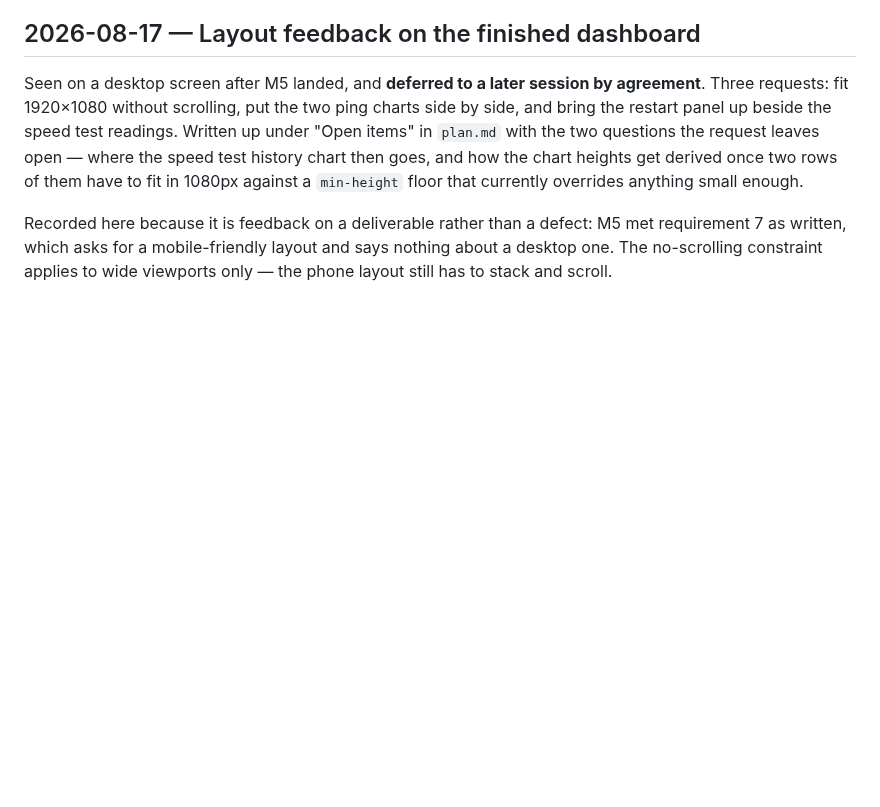
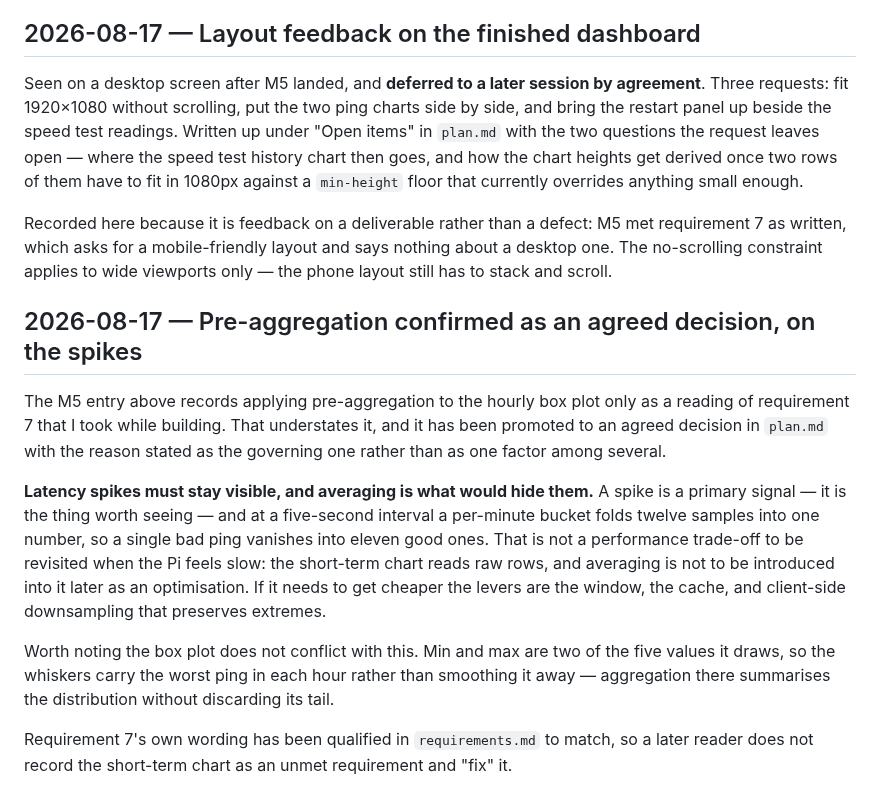
Before and after one commit to alexshepherd99/bbmon, a Markdown page: docs/phase-1/log.md, the part around the change. Drawn GitHub-style; blank space fills up the shorter version.

```diff
--- a/docs/phase-1/log.md
+++ b/docs/phase-1/log.md
@@ -391,3 +391,13 @@ Next: G2 and G3 — the two uncleared gates, both needing a home visit, and G3 i
 Seen on a desktop screen after M5 landed, and **deferred to a later session by agreement**. Three requests: fit 1920×1080 without scrolling, put the two ping charts side by side, and bring the restart panel up beside the speed test readings. Written up under "Open items" in `plan.md` with the two questions the request leaves open — where the speed test history chart then goes, and how the chart heights get derived once two rows of them have to fit in 1080px against a `min-height` floor that currently overrides anything small enough.
 
 Recorded here because it is feedback on a deliverable rather than a defect: M5 met requirement 7 as written, which asks for a mobile-friendly layout and says nothing about a desktop one. The no-scrolling constraint applies to wide viewports only — the phone layout still has to stack and scroll.
+
+## 2026-08-17 — Pre-aggregation confirmed as an agreed decision, on the spikes
+
+The M5 entry above records applying pre-aggregation to the hourly box plot only as a reading of requirement 7 that I took while building. That understates it, and it has been promoted to an agreed decision in `plan.md` with the reason stated as the governing one rather than as one factor among several.
+
+**Latency spikes must stay visible, and averaging is what would hide them.** A spike is a primary signal — it is the thing worth seeing — and at a five-second interval a per-minute bucket folds twelve samples into one number, so a single bad ping vanishes into eleven good ones. That is not a performance trade-off to be revisited when the Pi feels slow: the short-term chart reads raw rows, and averaging is not to be introduced into it later as an optimisation. If it needs to get cheaper the levers are the window, the cache, and client-side downsampling that preserves extremes.
+
+Worth noting the box plot does not conflict with this. Min and max are two of the five values it draws, so the whiskers carry the worst ping in each hour rather than smoothing it away — aggregation there summarises the distribution without discarding its tail.
+
+Requirement 7's own wording has been qualified in `requirements.md` to match, so a later reader does not record the short-term chart as an unmet requirement and "fix" it.
```
Also changed, not shown: docs/phase-1/plan.md (+6 -2 lines), docs/phase-1/requirements.md (+1 -1 lines).
